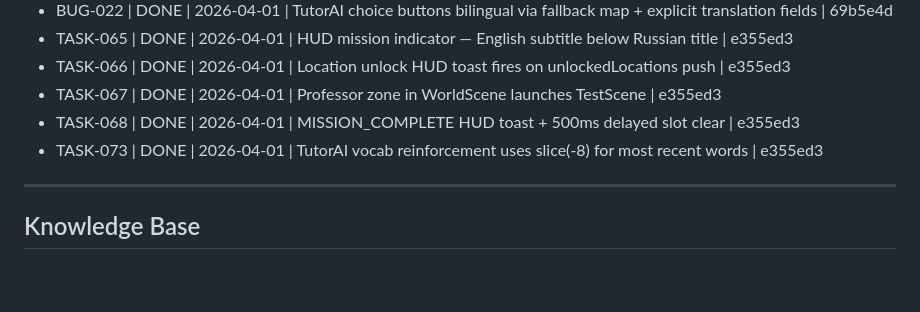
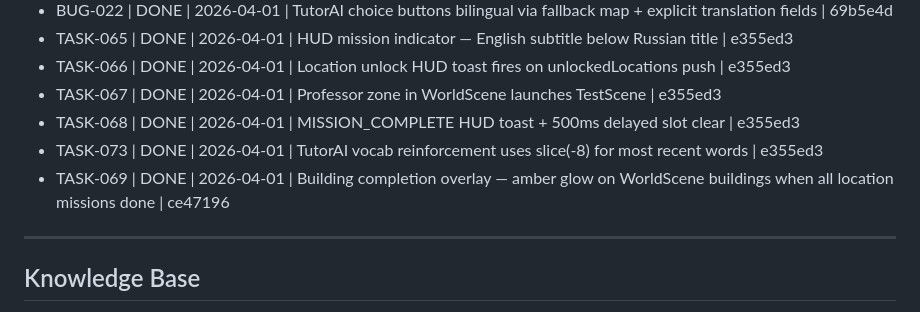
Before and after one commit to OrfanH/ya_ne_panimayu, a Markdown page: IMPROVEMENTS.md, the part around the change. GitHub-like rendering; blank space fills up the shorter version.

Commit message:
log: TASK-069 building completion overlay — commit ce47196

```diff
--- a/IMPROVEMENTS.md
+++ b/IMPROVEMENTS.md
@@ -19,6 +19,7 @@
 - TASK-067 | DONE | 2026-04-01 | Professor zone in WorldScene launches TestScene | e355ed3
 - TASK-068 | DONE | 2026-04-01 | MISSION_COMPLETE HUD toast + 500ms delayed slot clear | e355ed3
 - TASK-073 | DONE | 2026-04-01 | TutorAI vocab reinforcement uses slice(-8) for most recent words | e355ed3
+- TASK-069 | DONE | 2026-04-01 | Building completion overlay — amber glow on WorldScene buildings when all location missions done | ce47196
 
 ---
 
```
